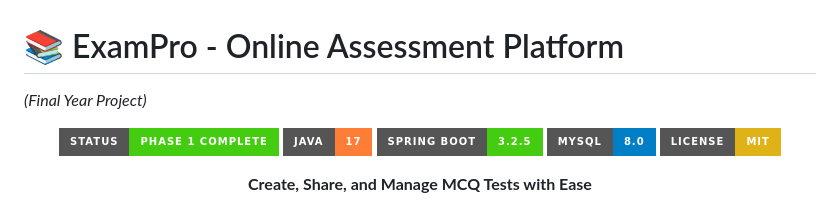
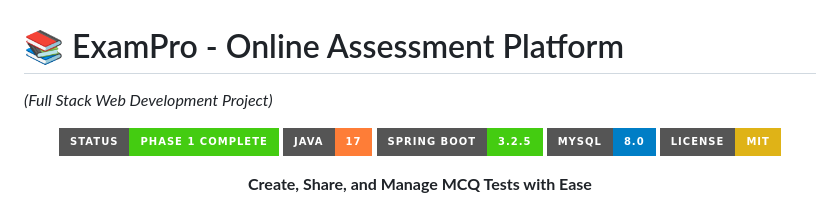
Before and after one commit to SayandipSaha12/Online-Assessment-Website, a Markdown page: README.md, the part around the change. Rendered like a GitHub page; badges without logos.

```diff
--- a/README.md
+++ b/README.md
@@ -1,5 +1,5 @@
 # 📚 ExamPro - Online Assessment Platform
-*(Final Year Project)*
+*(Full Stack Web Development Project)*
 
 <div align="center">
 
```
